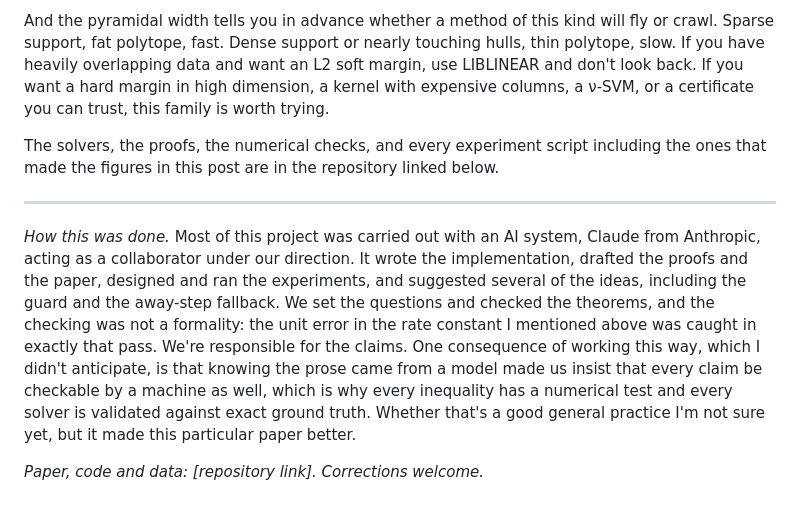
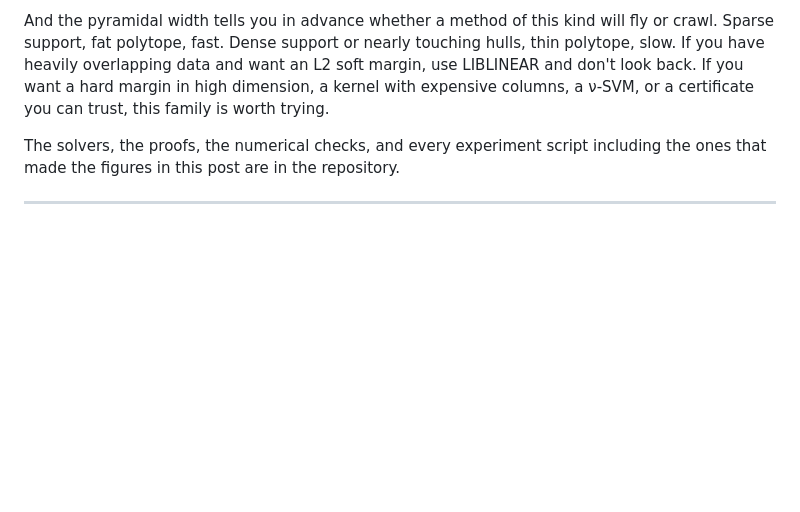
Before and after one commit to iammayankg/triangle-algorithm-sv, a Markdown page: blog/post.md, the part around the change. GitHub-like rendering; blank space fills up the shorter version.

Commit message:
update blog

```diff
--- a/blog/post.md
+++ b/blog/post.md
@@ -130,10 +130,6 @@ The step rule is not a detail. The gap between a toward-step and a weight transf
 
 And the pyramidal width tells you in advance whether a method of this kind will fly or crawl. Sparse support, fat polytope, fast. Dense support or nearly touching hulls, thin polytope, slow. If you have heavily overlapping data and want an L2 soft margin, use LIBLINEAR and don't look back. If you want a hard margin in high dimension, a kernel with expensive columns, a ν-SVM, or a certificate you can trust, this family is worth trying.
 
-The solvers, the proofs, the numerical checks, and every experiment script including the ones that made the figures in this post are in the repository linked below.
+The solvers, the proofs, the numerical checks, and every experiment script including the ones that made the figures in this post are in the repository.
 
 ---
-
-*How this was done.* Most of this project was carried out with an AI system, Claude from Anthropic, acting as a collaborator under our direction. It wrote the implementation, drafted the proofs and the paper, designed and ran the experiments, and suggested several of the ideas, including the guard and the away-step fallback. We set the questions and checked the theorems, and the checking was not a formality: the unit error in the rate constant I mentioned above was caught in exactly that pass. We're responsible for the claims. One consequence of working this way, which I didn't anticipate, is that knowing the prose came from a model made us insist that every claim be checkable by a machine as well, which is why every inequality has a numerical test and every solver is validated against exact ground truth. Whether that's a good general practice I'm not sure yet, but it made this particular paper better.
-
-*Paper, code and data: [repository link]. Corrections welcome.*
```
